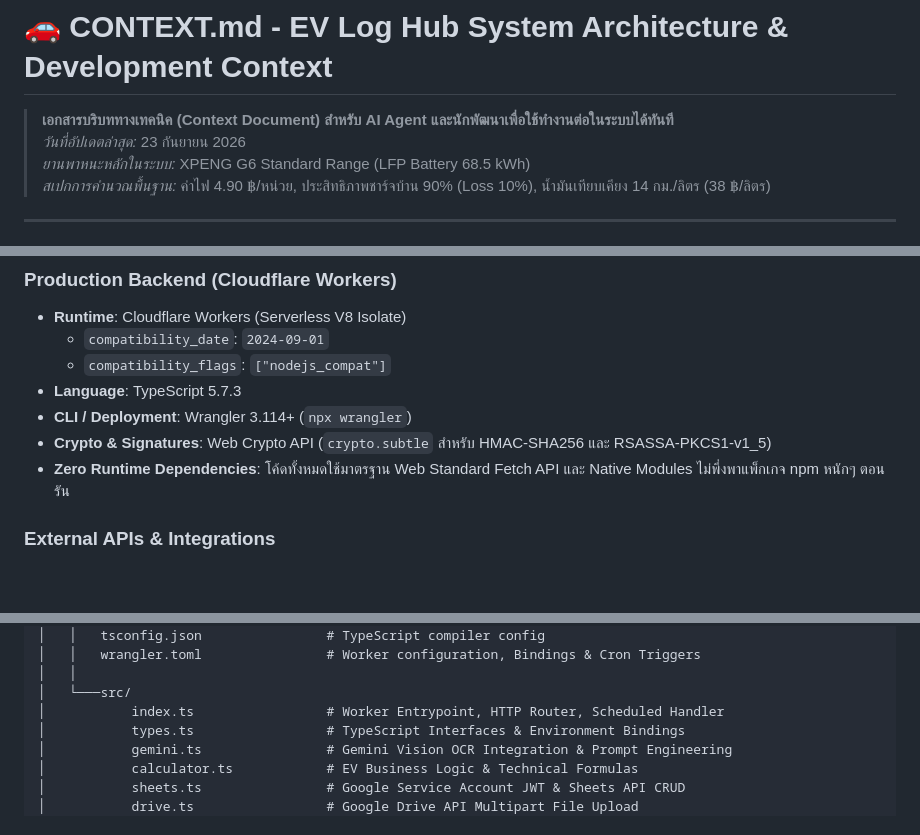
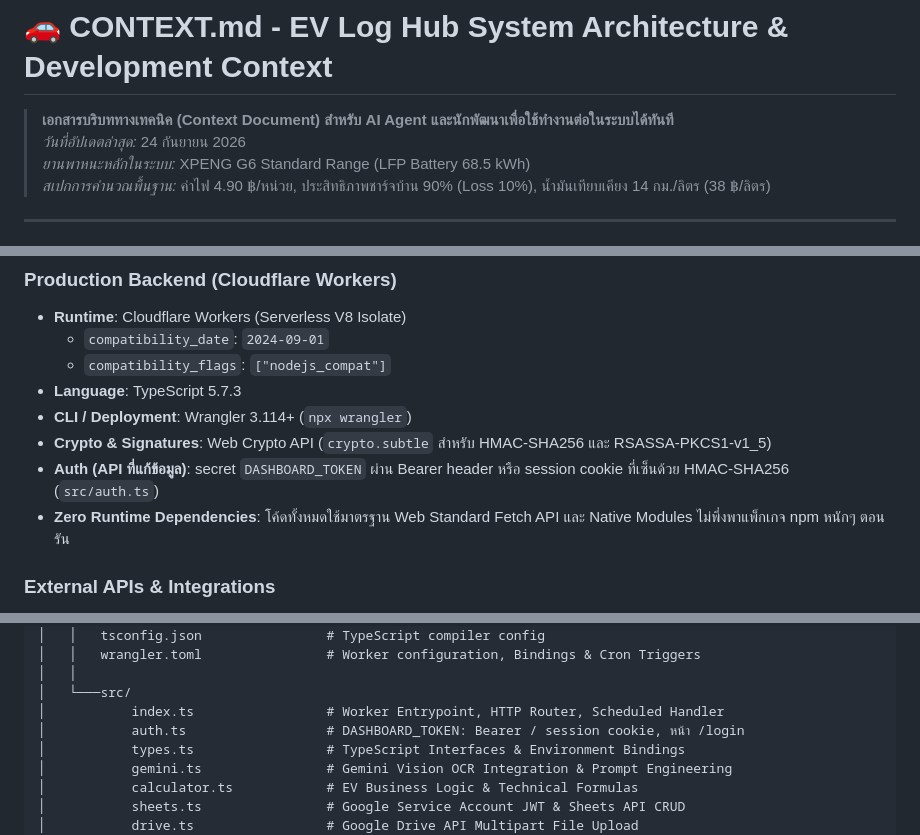
Before and after one commit to warakhonw-prog/Ev-log, a Markdown page: CONTEXT.md, 3 parts joined by grey strips. Rendered like a GitHub page; blank space fills up the shorter version.

```diff
--- a/CONTEXT.md
+++ b/CONTEXT.md
@@ -1,7 +1,7 @@
 # 🚗 CONTEXT.md - EV Log Hub System Architecture & Development Context
 
 > **เอกสารบริบททางเทคนิค (Context Document) สำหรับ AI Agent และนักพัฒนาเพื่อใช้ทำงานต่อในระบบได้ทันที**
-> *วันที่อัปเดตล่าสุด:* 23 กันยายน 2026
+> *วันที่อัปเดตล่าสุด:* 24 กันยายน 2026
 > *ยานพาหนะหลักในระบบ:* XPENG G6 Standard Range (LFP Battery 68.5 kWh)
 > *สเปกการคำนวณพื้นฐาน:* ค่าไฟ 4.90 ฿/หน่วย, ประสิทธิภาพชาร์จบ้าน 90% (Loss 10%), น้ำมันเทียบเคียง 14 กม./ลิตร (38 ฿/ลิตร)
 
@@ -36,6 +36,7 @@
 - **Language**: TypeScript 5.7.3
 - **CLI / Deployment**: Wrangler 3.114+ (`npx wrangler`)
 - **Crypto & Signatures**: Web Crypto API (`crypto.subtle` สำหรับ HMAC-SHA256 และ RSASSA-PKCS1-v1_5)
+- **Auth (API ที่แก้ข้อมูล)**: secret `DASHBOARD_TOKEN` ผ่าน Bearer header หรือ session cookie ที่เซ็นด้วย HMAC-SHA256 (`src/auth.ts`)
 - **Zero Runtime Dependencies**: โค้ดทั้งหมดใช้มาตรฐาน Web Standard Fetch API และ Native Modules ไม่พึ่งพาแพ็กเกจ npm หนักๆ ตอนรัน
 
 ### External APIs & Integrations
@@ -76,6 +77,7 @@ d:\ev\
 │   │
 │   └───src/
 │           index.ts                 # Worker Entrypoint, HTTP Router, Scheduled Handler
+│           auth.ts                  # DASHBOARD_TOKEN: Bearer / session cookie, หน้า /login
 │           types.ts                 # TypeScript Interfaces & Environment Bindings
 │           gemini.ts                # Gemini Vision OCR Integration & Prompt Engineering
 │           calculator.ts            # EV Business Logic & Technical Formulas
```
Also changed, not shown: other parts of CONTEXT.md (+19 -5 lines), ROADMAP.md (+14 -1 lines).
